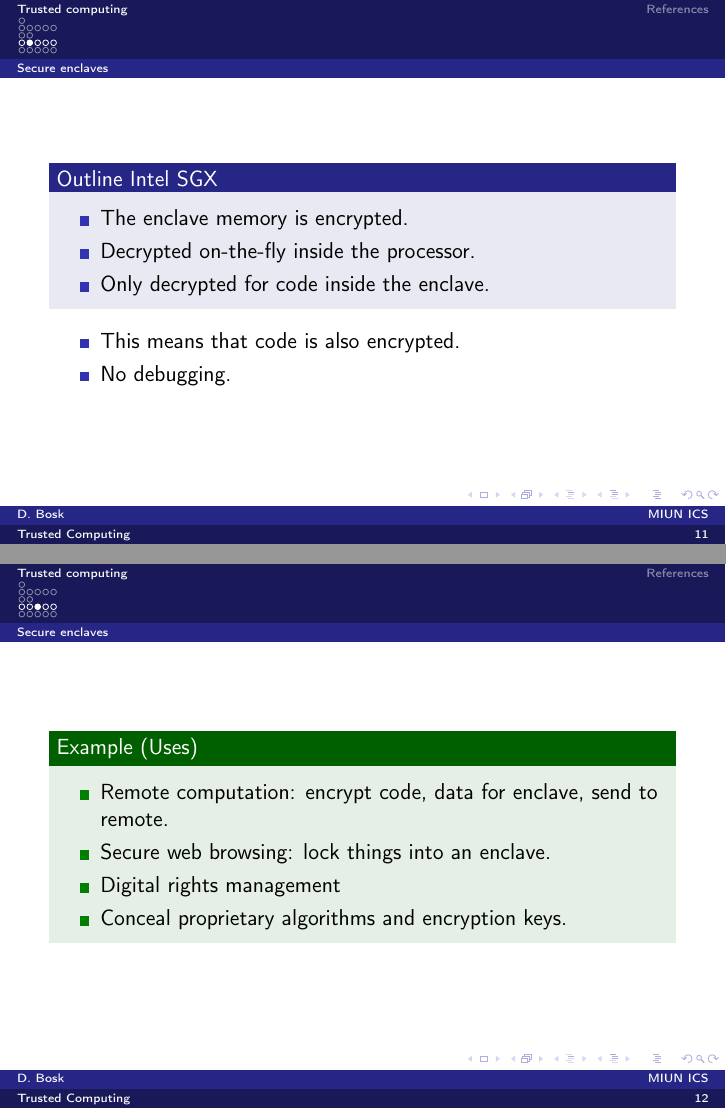
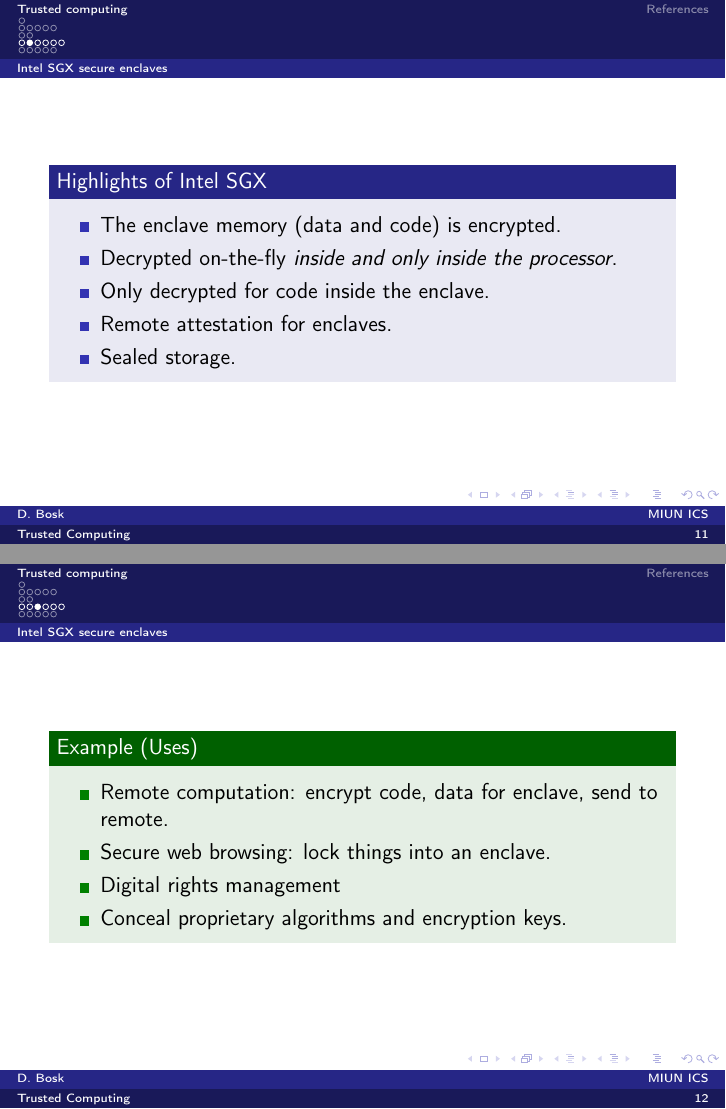
Before and after one commit to OpenSecEd/trustcomp, LaTeX slides (overview/slides.tex, which reads overview/contents.tex): pages 14 and 15 of 24 before the commit and pages 13 and 14 of 25 after it, joined at a grey line. Compiled offline with pdfLaTeX; a LaTeX package or settings file that is missing is left out.

Commit message:
Improves SGX portion, adds Signal SGX contact discovery example

```diff
--- a/overview/contents.tex
+++ b/overview/contents.tex
@@ -116,7 +116,7 @@
   \end{block}
 \end{frame}
 
-\subsection{Secure enclaves}
+\subsection{Intel SGX secure enclaves}
 
 \begin{frame}
   \begin{block}{Idea behind secure enclaves}
@@ -128,22 +128,15 @@
 \end{frame}
 
 \begin{frame}
-  \begin{block}{Outline Intel SGX}
+  \begin{block}{Highlights of Intel SGX}
     \begin{itemize}
-      \item The enclave memory is encrypted.
-      \item Decrypted on-the-fly inside the processor.
+      \item The enclave memory (data and code) is encrypted.
+      \item Decrypted on-the-fly \emph{inside and only inside the processor}.
       \item Only decrypted for code inside the enclave.
+      \item Remote attestation for enclaves.
+      \item Sealed storage.
     \end{itemize}
   \end{block}
-
-  \pause
-
-  \begin{remark}
-    \begin{itemize}
-      \item This means that code is also encrypted.
-      \item No debugging.
-    \end{itemize}
-  \end{remark}
 \end{frame}
 
 \begin{frame}
@@ -155,6 +148,30 @@
       \item Conceal proprietary algorithms and encryption keys.
     \end{itemize}
   \end{example}
+\end{frame}
+
+\begin{frame}
+  \begin{example}[Signal contact discovery~\cite{SignalSGXContactDiscovery}]
+    \begin{itemize}
+      \item User phone runs an enclave on Signal's server.
+      \item Sends contacts encrypted for attested enclave.
+      \item Enclave looks up if contacts are registered users.
+      \item Returns encrypted results.
+    \end{itemize}
+  \end{example}
+
+  \pause
+
+  \begin{remark}
+    \begin{itemize}
+      \item Must be careful how to do it!
+      \item See \cite{SignalSGXContactDiscovery} for details:
+        \begin{center}
+          \href{https://signal.org/blog/private-contact-discovery/}
+            {signal.org/blog/private-contact-discovery}.
+        \end{center}
+    \end{itemize}
+  \end{remark}
 \end{frame}
 
 \begin{frame}
```
Also changed, not shown: overview/bibliography.bib (+8 -0 lines).
